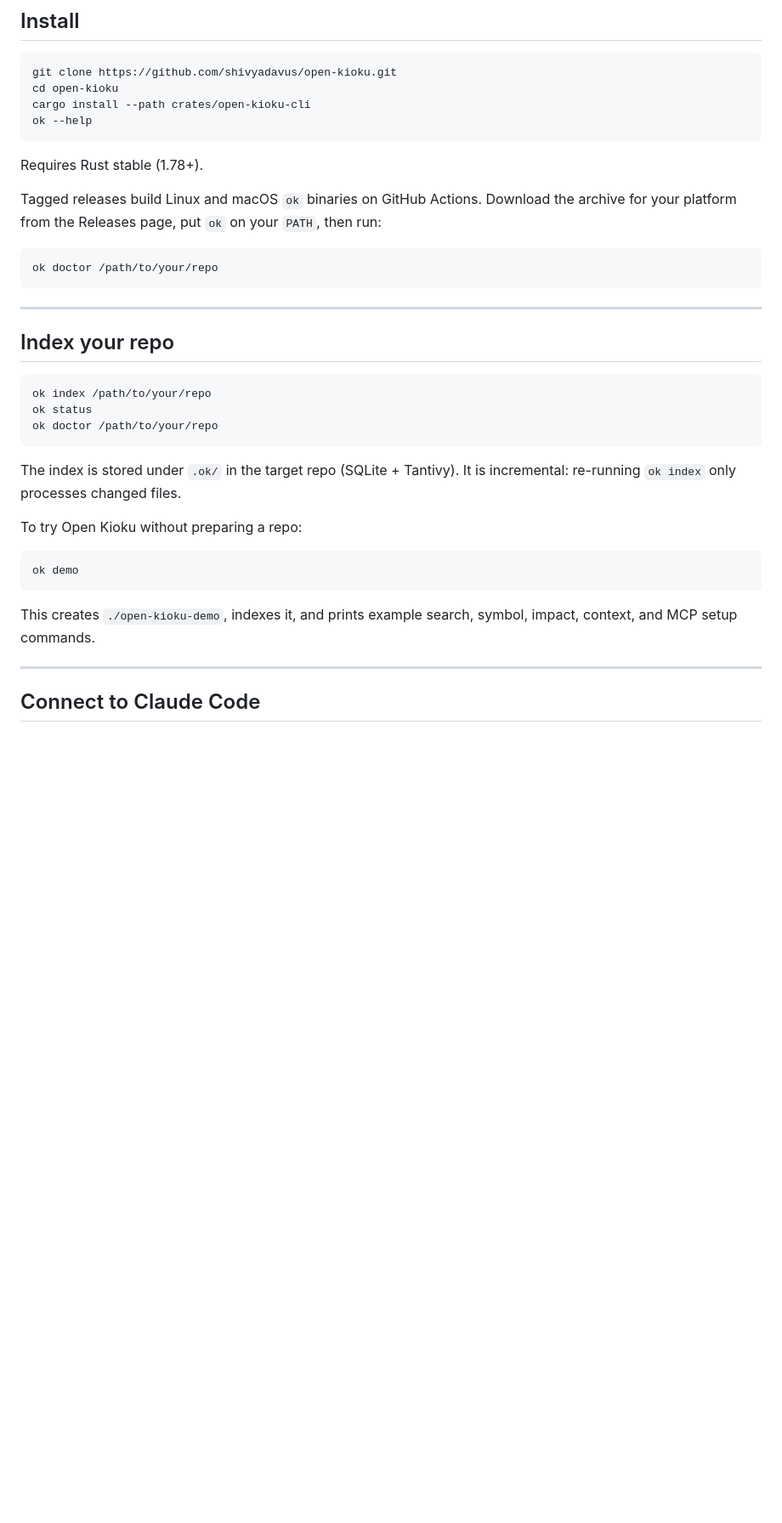
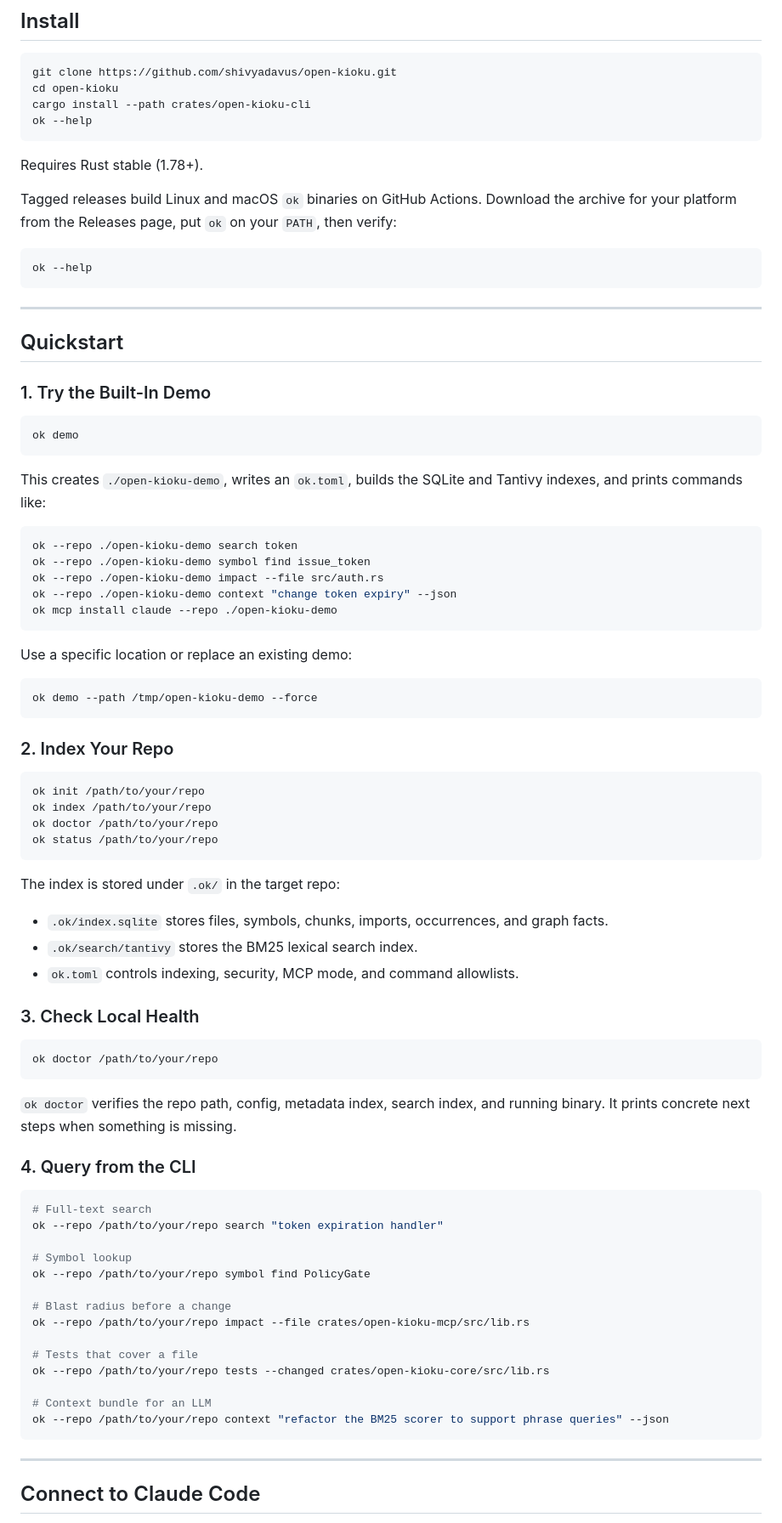
Before and after one commit to shivyadavus/open-kioku, a Markdown page: README.md, the part around one of its changes. Shown at 85% size. GitHub-like rendering; blank space fills up the shorter version.

Commit message:
docs: expand README with onboarding workflow

````diff
--- a/README.md
+++ b/README.md
@@ -51,31 +71,79 @@ ok --help
 
 Requires Rust stable (1.78+).
 
-Tagged releases build Linux and macOS `ok` binaries on GitHub Actions. Download the archive for your platform from the Releases page, put `ok` on your `PATH`, then run:
+Tagged releases build Linux and macOS `ok` binaries on GitHub Actions. Download the archive for your platform from the Releases page, put `ok` on your `PATH`, then verify:
+
+```sh
+ok --help
+```
+
+---
+
+## Quickstart
+
+### 1. Try the Built-In Demo
+
+```sh
+ok demo
+```
+
+This creates `./open-kioku-demo`, writes an `ok.toml`, builds the SQLite and Tantivy indexes, and prints commands like:
+
+```sh
+ok --repo ./open-kioku-demo search token
+ok --repo ./open-kioku-demo symbol find issue_token
+ok --repo ./open-kioku-demo impact --file src/auth.rs
+ok --repo ./open-kioku-demo context "change token expiry" --json
+ok mcp install claude --repo ./open-kioku-demo
+```
+
+Use a specific location or replace an existing demo:
+
+```sh
+ok demo --path /tmp/open-kioku-demo --force
+```
+
+### 2. Index Your Repo
+
+```sh
+ok init /path/to/your/repo
+ok index /path/to/your/repo
+ok doctor /path/to/your/repo
+ok status /path/to/your/repo
+```
+
+The index is stored under `.ok/` in the target repo:
+
+- `.ok/index.sqlite` stores files, symbols, chunks, imports, occurrences, and graph facts.
+- `.ok/search/tantivy` stores the BM25 lexical search index.
+- `ok.toml` controls indexing, security, MCP mode, and command allowlists.
+
+### 3. Check Local Health
 
 ```sh
 ok doctor /path/to/your/repo
 ```
 
----
+`ok doctor` verifies the repo path, config, metadata index, search index, and running binary. It prints concrete next steps when something is missing.
 
-## Index your repo
+### 4. Query from the CLI
 
 ```sh
-ok index /path/to/your/repo
-ok status
-ok doctor /path/to/your/repo
+# Full-text search
+ok --repo /path/to/your/repo search "token expiration handler"
+
+# Symbol lookup
+ok --repo /path/to/your/repo symbol find PolicyGate
+
+# Blast radius before a change
+ok --repo /path/to/your/repo impact --file crates/open-kioku-mcp/src/lib.rs
+
+# Tests that cover a file
+ok --repo /path/to/your/repo tests --changed crates/open-kioku-core/src/lib.rs
+
+# Context bundle for an LLM
+ok --repo /path/to/your/repo context "refactor the BM25 scorer to support phrase queries" --json
 ```
-
-The index is stored under `.ok/` in the target repo (SQLite + Tantivy). It is incremental: re-running `ok index` only processes changed files.
-
-To try Open Kioku without preparing a repo:
-
-```sh
-ok demo
-```
-
-This creates `./open-kioku-demo`, indexes it, and prints example search, symbol, impact, context, and MCP setup commands.
 
 ---
 
````
Also changed, not shown: other parts of README.md (+72 -19 lines).
